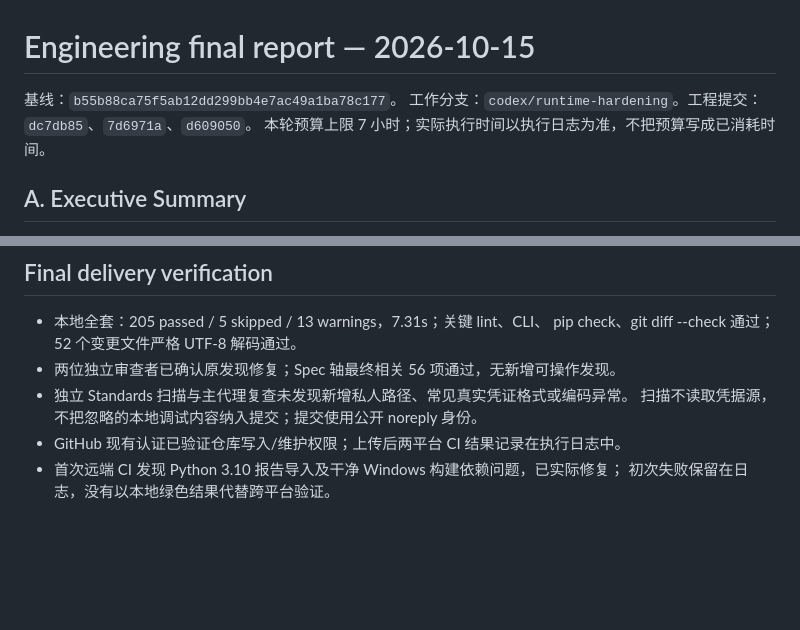
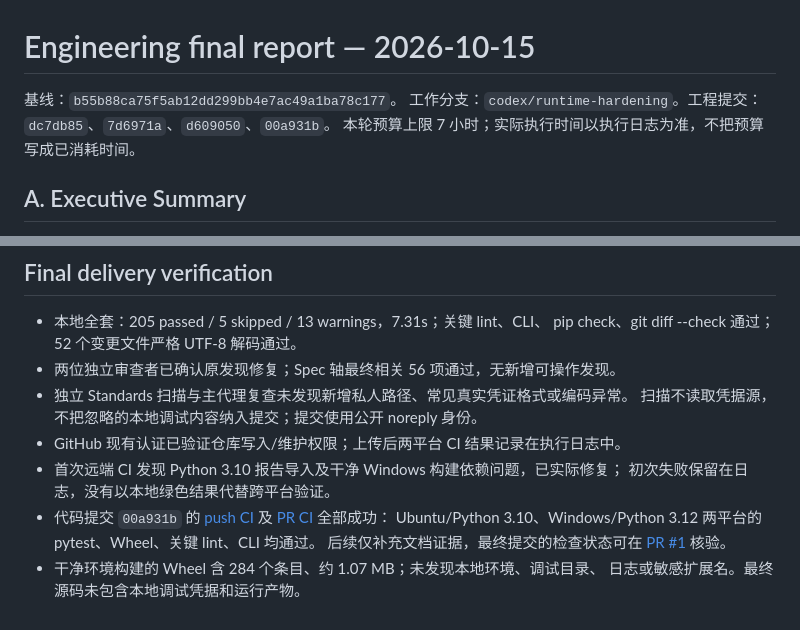
Before and after one commit to ZiyanZhuang/zhuangzhou, a Markdown page: docs/engineering/FINAL_REPORT.md, 2 parts joined by grey strips. Rendered like a GitHub page; blank space fills up the shorter version.

```diff
--- a/docs/engineering/FINAL_REPORT.md
+++ b/docs/engineering/FINAL_REPORT.md
@@ -1,7 +1,7 @@
 # Engineering final report — 2026-10-15
 
 基线：`b55b88ca75f5ab12dd299bb4e7ac49a1ba78c177`。
-工作分支：`codex/runtime-hardening`。工程提交：`dc7db85`、`7d6971a`、`d609050`。
+工作分支：`codex/runtime-hardening`。工程提交：`dc7db85`、`7d6971a`、`d609050`、`00a931b`。
 本轮预算上限 7 小时；实际执行时间以执行日志为准，不把预算写成已消耗时间。
 
 ## A. Executive Summary
@@ -137,3 +137,9 @@ vendored engines 和 CGenFF converter（其中保留旧 Python 2 脚本）。
 - GitHub 现有认证已验证仓库写入/维护权限；上传后两平台 CI 结果记录在执行日志中。
 - 首次远端 CI 发现 Python 3.10 报告导入及干净 Windows 构建依赖问题，已实际修复；
   初次失败保留在日志，没有以本地绿色结果代替跨平台验证。
+- 代码提交 `00a931b` 的 [push CI](https://github.com/ZiyanZhuang/zhuangzhou/actions/runs/38679796199)
+  及 [PR CI](https://github.com/ZiyanZhuang/zhuangzhou/actions/runs/38679799941) 全部成功：
+  Ubuntu/Python 3.10、Windows/Python 3.12 两平台的 pytest、Wheel、关键 lint、CLI 均通过。
+  后续仅补充文档证据，最终提交的检查状态可在 [PR #1](https://github.com/ZiyanZhuang/zhuangzhou/pull/1) 核验。
+- 干净环境构建的 Wheel 含 284 个条目、约 1.07 MB；未发现本地环境、调试目录、
+  日志或敏感扩展名。最终源码未包含本地调试凭据和运行产物。
```
Also changed, not shown: docs/engineering/EXECUTION_LOG.md (+15 -0 lines).
